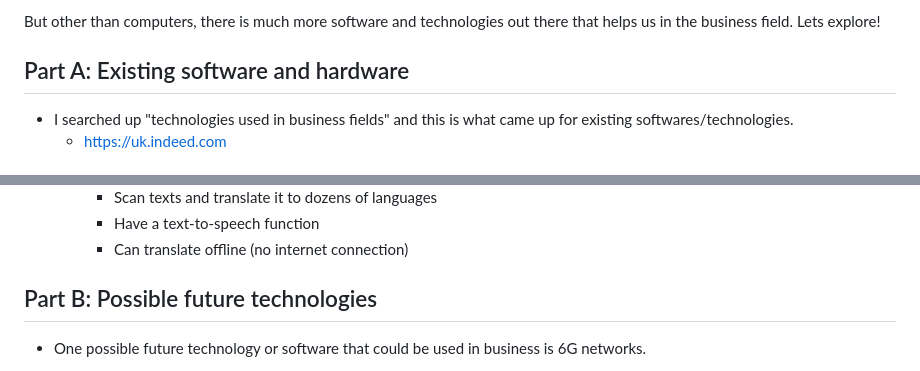
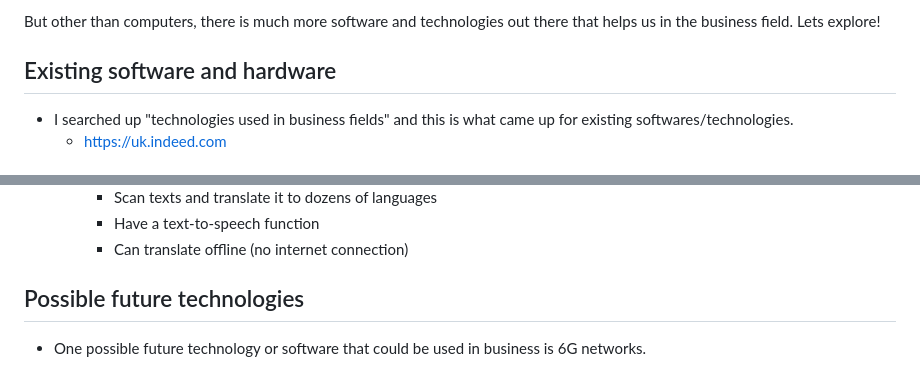
Before and after one commit to angelinaz6575/sep10-freedom-project, a Markdown page: prep/content.md, 2 parts joined by grey strips. Drawn GitHub-style.

```diff
--- a/prep/content.md
+++ b/prep/content.md
@@ -9,7 +9,7 @@ As we all know, in the business field everyone uses technologies. The main impor
 
 But other than computers, there is much more software and technologies out there that helps us in the business field. Lets explore!
 
-## Part A: Existing software and hardware
+## Existing software and hardware
  * I searched up "technologies used in business fields" and this is what came up for existing softwares/technologies.
    * [https://uk.indeed.com](https://uk.indeed.com/career-advice/career-development/what-are-business-technologies)
 
@@ -69,7 +69,7 @@ But other than computers, there is much more software and technologies out there
     * Can translate offline (no internet connection)
 
 
-## Part B: Possible future technologies
+## Possible future technologies
 * One possible future technology or software that could be used in business is 6G networks.
   * [https://www.toptech.team](https://www.toptech.team/blogs/tech-evolution-whats-next-the-next-5-years-in-tech-whats-coming/#:~:text=What%20are%20the%20Technology%20predictions,%2C%20biotechnology%2C%20and%20sustainable%20tech.)
     * 6G is the 6th generation of mobile technology network
```
